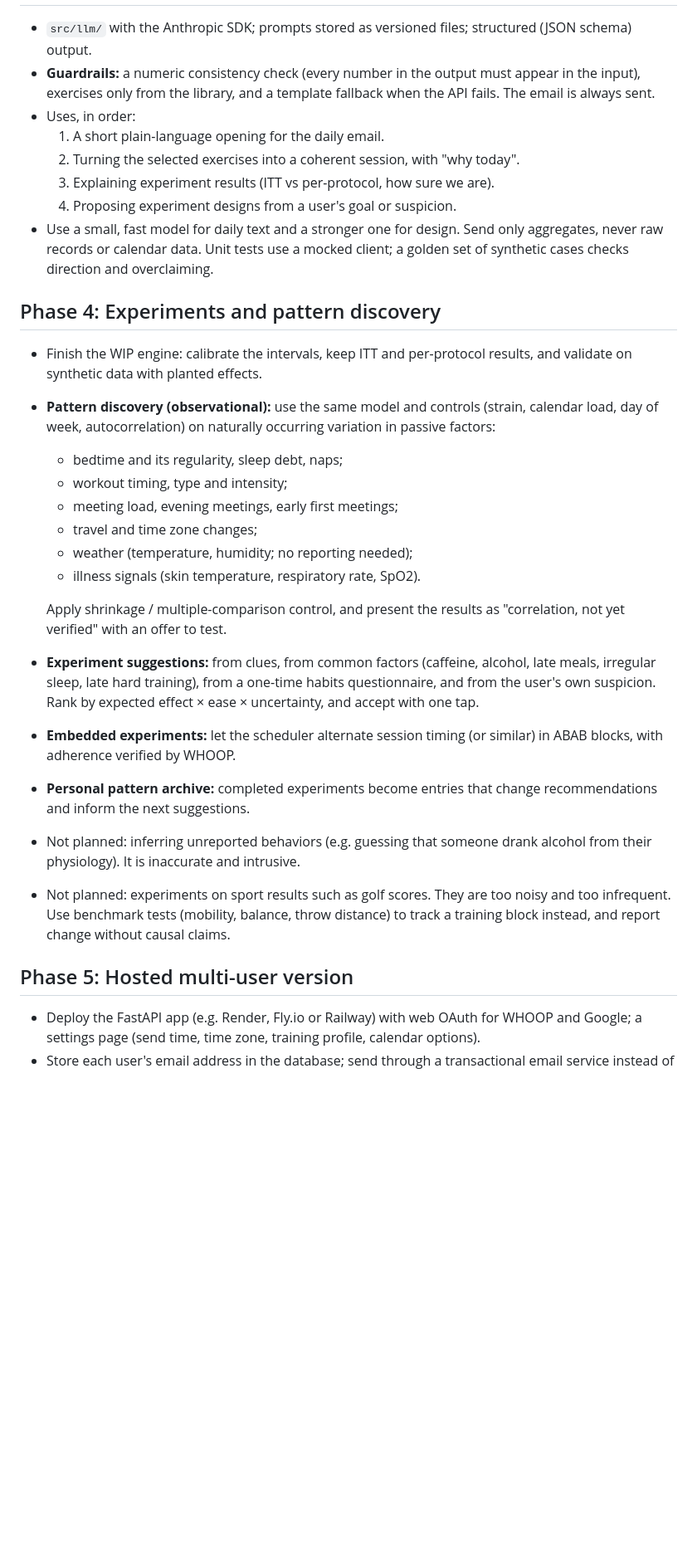
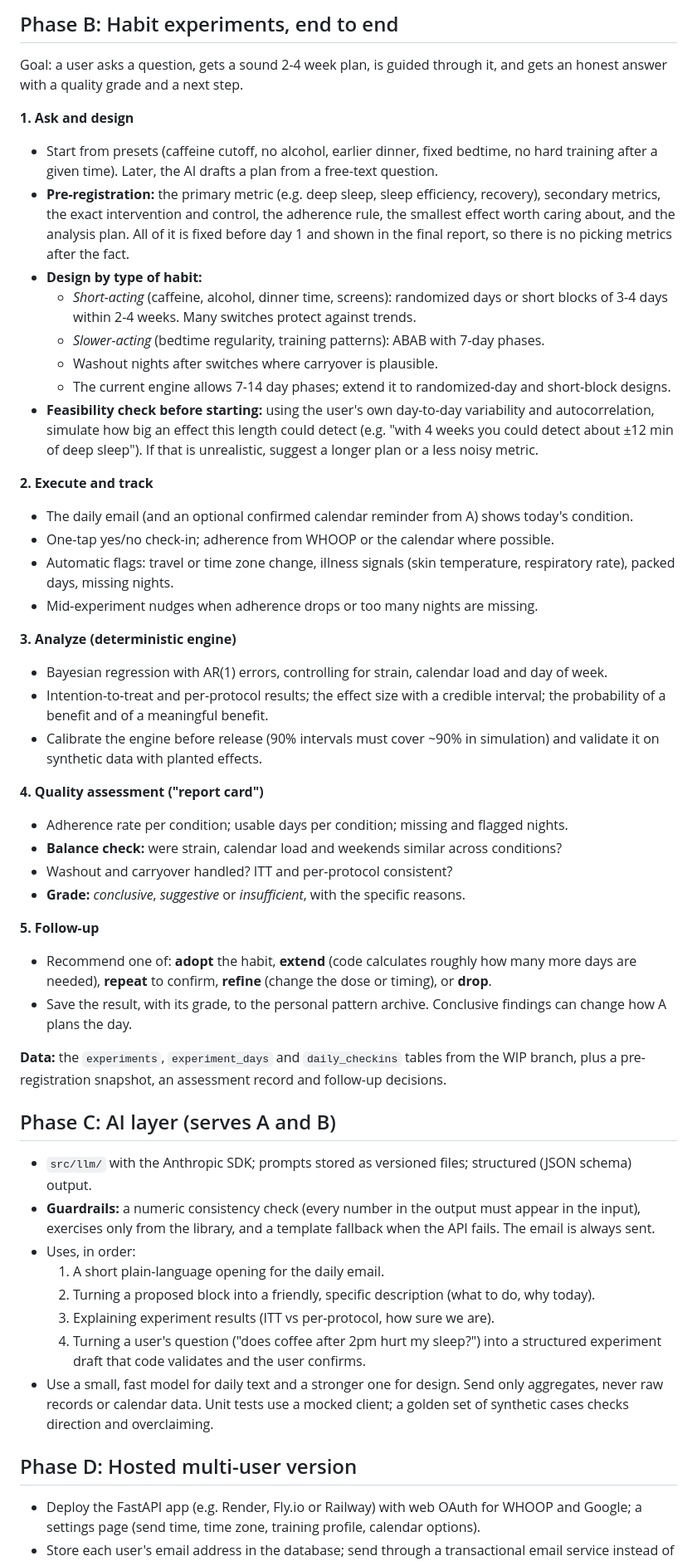
Before and after one commit to Chris316-git/WHOOP_RecoveryLab, a Markdown page: ROADMAP.md, the part around one of its changes. Shown at 83% size. Drawn GitHub-style; blank space fills up the shorter version.

```diff
--- a/ROADMAP.md
+++ b/ROADMAP.md
@@ -98,3 +132,57 @@ Goal: users get reminded by their calendar, not by having to read the email.
+## Phase B: Habit experiments, end to end
+
+Goal: a user asks a question, gets a sound 2-4 week plan, is guided through it, and gets an
+honest answer with a quality grade and a next step.
+
+**1. Ask and design**
+- Start from presets (caffeine cutoff, no alcohol, earlier dinner, fixed bedtime, no hard
+  training after a given time). Later, the AI drafts a plan from a free-text question.
+- **Pre-registration:** the primary metric (e.g. deep sleep, sleep efficiency, recovery),
+  secondary metrics, the exact intervention and control, the adherence rule, the smallest
+  effect worth caring about, and the analysis plan. All of it is fixed before day 1 and
+  shown in the final report, so there is no picking metrics after the fact.
+- **Design by type of habit:**
+  - *Short-acting* (caffeine, alcohol, dinner time, screens): randomized days or short
+    blocks of 3-4 days within 2-4 weeks. Many switches protect against trends.
+  - *Slower-acting* (bedtime regularity, training patterns): ABAB with 7-day phases.
+  - Washout nights after switches where carryover is plausible.
+  - The current engine allows 7-14 day phases; extend it to randomized-day and short-block
+    designs.
+- **Feasibility check before starting:** using the user's own day-to-day variability and
+  autocorrelation, simulate how big an effect this length could detect (e.g. "with 4 weeks
+  you could detect about ±12 min of deep sleep"). If that is unrealistic, suggest a longer
+  plan or a less noisy metric.
+
+**2. Execute and track**
+- The daily email (and an optional confirmed calendar reminder from A) shows today's condition.
+- One-tap yes/no check-in; adherence from WHOOP or the calendar where possible.
+- Automatic flags: travel or time zone change, illness signals (skin temperature,
+  respiratory rate), packed days, missing nights.
+- Mid-experiment nudges when adherence drops or too many nights are missing.
+
+**3. Analyze (deterministic engine)**
+- Bayesian regression with AR(1) errors, controlling for strain, calendar load and day of week.
+- Intention-to-treat and per-protocol results; the effect size with a credible interval;
+  the probability of a benefit and of a meaningful benefit.
+- Calibrate the engine before release (90% intervals must cover ~90% in simulation) and
+  validate it on synthetic data with planted effects.
+
+**4. Quality assessment ("report card")**
+- Adherence rate per condition; usable days per condition; missing and flagged nights.
+- **Balance check:** were strain, calendar load and weekends similar across conditions?
+- Washout and carryover handled? ITT and per-protocol consistent?
+- **Grade:** *conclusive*, *suggestive* or *insufficient*, with the specific reasons.
+
+**5. Follow-up**
+- Recommend one of: **adopt** the habit, **extend** (code calculates roughly how many more
+  days are needed), **repeat** to confirm, **refine** (change the dose or timing), or **drop**.
+- Save the result, with its grade, to the personal pattern archive. Conclusive findings can
+  change how A plans the day.
+
+**Data:** the `experiments`, `experiment_days` and `daily_checkins` tables from the WIP
+branch, plus a pre-registration snapshot, an assessment record and follow-up decisions.
+
+## Phase C: AI layer (serves A and B)
 
 - `src/llm/` with the Anthropic SDK; prompts stored as versioned files; structured (JSON
   schema) output.
@@ -103,42 +191,15 @@ Goal: users get reminded by their calendar, not by having to read the email.
   email is always sent.
 - Uses, in order:
   1. A short plain-language opening for the daily email.
-  2. Turning the selected exercises into a coherent session, with "why today".
+  2. Turning a proposed block into a friendly, specific description (what to do, why today).
   3. Explaining experiment results (ITT vs per-protocol, how sure we are).
-  4. Proposing experiment designs from a user's goal or suspicion.
+  4. Turning a user's question ("does coffee after 2pm hurt my sleep?") into a structured
+     experiment draft that code validates and the user confirms.
 - Use a small, fast model for daily text and a stronger one for design. Send only
   aggregates, never raw records or calendar data. Unit tests use a mocked client; a golden
   set of synthetic cases checks direction and overclaiming.
 
-## Phase 4: Experiments and pattern discovery
-
-- Finish the WIP engine: calibrate the intervals, keep ITT and per-protocol results, and
-  validate on synthetic data with planted effects.
-- **Pattern discovery (observational):** use the same model and controls (strain, calendar
-  load, day of week, autocorrelation) on naturally occurring variation in passive factors:
-  - bedtime and its regularity, sleep debt, naps;
-  - workout timing, type and intensity;
-  - meeting load, evening meetings, early first meetings;
-  - travel and time zone changes;
-  - weather (temperature, humidity; no reporting needed);
-  - illness signals (skin temperature, respiratory rate, SpO2).
-
-  Apply shrinkage / multiple-comparison control, and present the results as "correlation,
-  not yet verified" with an offer to test.
-- **Experiment suggestions:** from clues, from common factors (caffeine, alcohol, late meals,
-  irregular sleep, late hard training), from a one-time habits questionnaire, and from the
-  user's own suspicion. Rank by expected effect × ease × uncertainty, and accept with one tap.
-- **Embedded experiments:** let the scheduler alternate session timing (or similar) in ABAB
-  blocks, with adherence verified by WHOOP.
-- **Personal pattern archive:** completed experiments become entries that change
-  recommendations and inform the next suggestions.
-- Not planned: inferring unreported behaviors (e.g. guessing that someone drank alcohol from
-  their physiology). It is inaccurate and intrusive.
-- Not planned: experiments on sport results such as golf scores. They are too noisy and too
-  infrequent. Use benchmark tests (mobility, balance, throw distance) to track a training
-  block instead, and report change without causal claims.
-
-## Phase 5: Hosted multi-user version
+## Phase D: Hosted multi-user version
 
 - Deploy the FastAPI app (e.g. Render, Fly.io or Railway) with web OAuth for WHOOP and
   Google; a settings page (send time, time zone, training profile, calendar options).
```
Also changed, not shown: other parts of ROADMAP.md (+117 -66 lines), README.md (+4 -4 lines).
